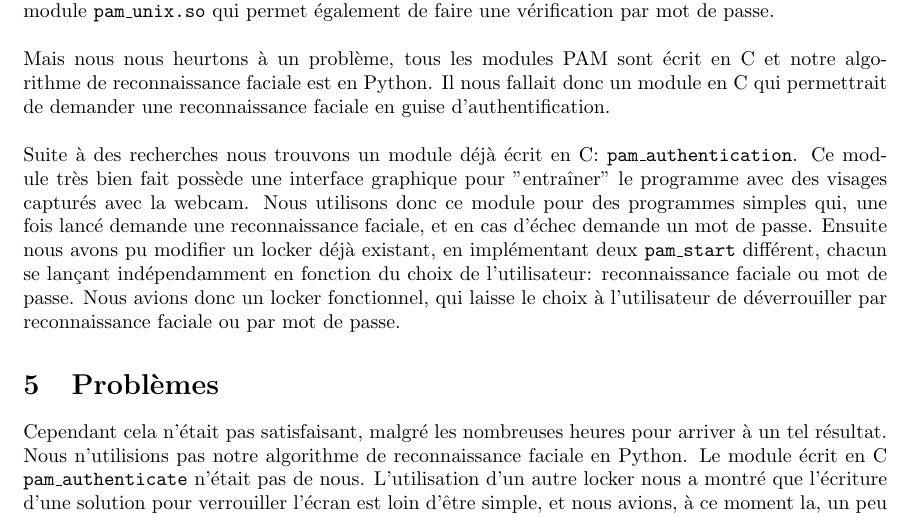
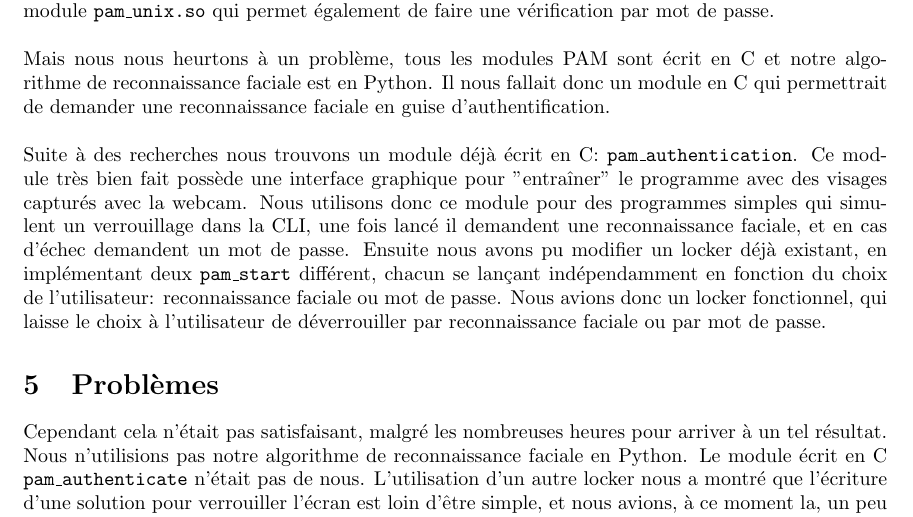
Before and after one commit to PLsergent/architech, a LaTeX document (ptut/adv_S3/ad_lockatme_S3.tex): part of page 6 of 9, cut so that both start at the same text. Compiled offline with pdfLaTeX.

Commit message:
advancement S3 pdf mistakes

```diff
--- a/ptut/adv_S3/ad_lockatme_S3.tex
+++ b/ptut/adv_S3/ad_lockatme_S3.tex
@@ -225,16 +225,16 @@ int main(int argc, char *argv[]) {
   guise d’authentification.
 \\ \\
   Suite à des recherches nous trouvons un module déjà écrit en C:
-  \texttt{pam\_authentication}. Ce module très bien fait possède une interface
-  graphique pour "entraîner" le programme avec des visages capturés avec la webcam. Nous
-  utilisons donc ce module pour des programmes simples qui, une fois lancé
-  demande une reconnaissance faciale, et en cas d’échec demande un mot de
-  passe. Ensuite nous avons pu modifier un locker déjà existant, en
-  implémentant deux \texttt{pam\_start} différent, chacun se lançant
-  indépendamment en fonction du choix de l’utilisateur: reconnaissance faciale
-  ou mot de passe. Nous avions donc un locker fonctionnel, qui laisse le choix à
-  l’utilisateur de déverrouiller par reconnaissance faciale ou par mot de
-  passe.
+\texttt{pam\_authentication}. Ce module très bien fait possède une interface
+graphique pour "entraîner" le programme avec des visages capturés avec la
+webcam. Nous utilisons donc ce module pour des programmes simples qui simulent un
+verrouillage dans la CLI,  une fois lancé il demandent une reconnaissance faciale,
+et en cas d’échec demandent un mot de passe. Ensuite nous avons pu modifier un
+locker déjà existant, en implémentant deux \texttt{pam\_start} différent,
+chacun se lançant indépendamment en fonction du choix de l’utilisateur:
+reconnaissance faciale ou mot de passe. Nous avions donc un locker fonctionnel,
+qui laisse le choix à l’utilisateur de déverrouiller par reconnaissance faciale
+ou par mot de passe.
 
   \section{Problèmes}
 
```
Also changed, not shown: ptut/adv_S3/ad_lockatme_S3.pdf, ptut/adv_S3/ad_lockatme_S3.tex (2 more changed lines), 1 other file.
